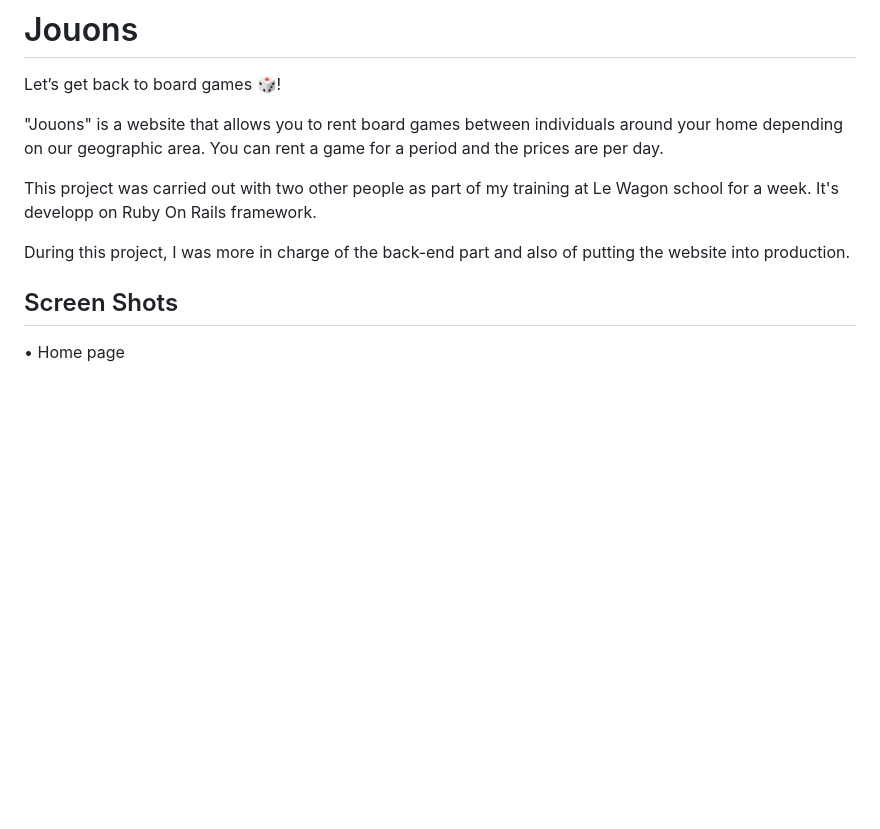
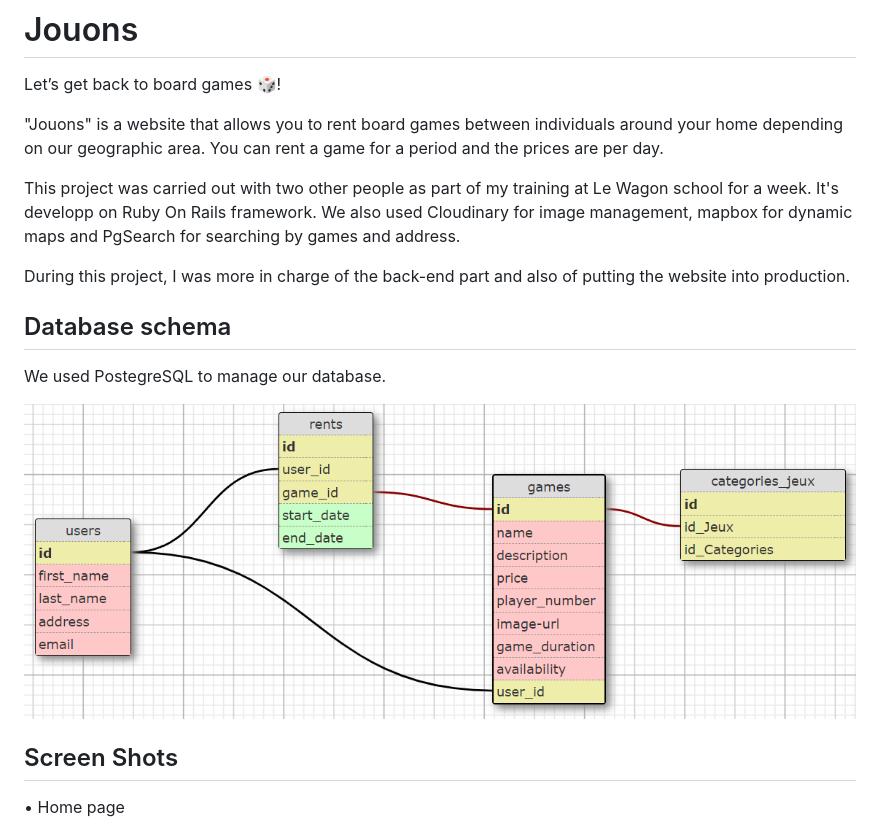
Before and after one commit to carolinhng/jouons, a Markdown page: README.md, the part around the change. Rendered like a GitHub page; pictures changed too: public/jouonsdb.png (added); blank space fills up the shorter version.

```diff
--- a/README.md
+++ b/README.md
@@ -4,10 +4,15 @@ Let’s get back to board games 🎲!
 
 "Jouons" is a website that allows you to rent board games between individuals around your home depending on our geographic area. You can rent a game for a period and the prices are per day.
 
-This project was carried out with two other people as part of my training at Le Wagon school for a week. It's developp on Ruby On Rails framework.
+This project was carried out with two other people as part of my training at Le Wagon school for a week. It's developp on Ruby On Rails framework. We also used Cloudinary for image management, mapbox for dynamic maps and PgSearch for searching by games and address.
 
 During this project, I was more in charge of the back-end part and also of putting the website into production.
 
+## Database schema
+
+We used PostegreSQL to manage our database.
+
+![alt text](public/jouonsdb.png)
 
 ## Screen Shots
 
```
